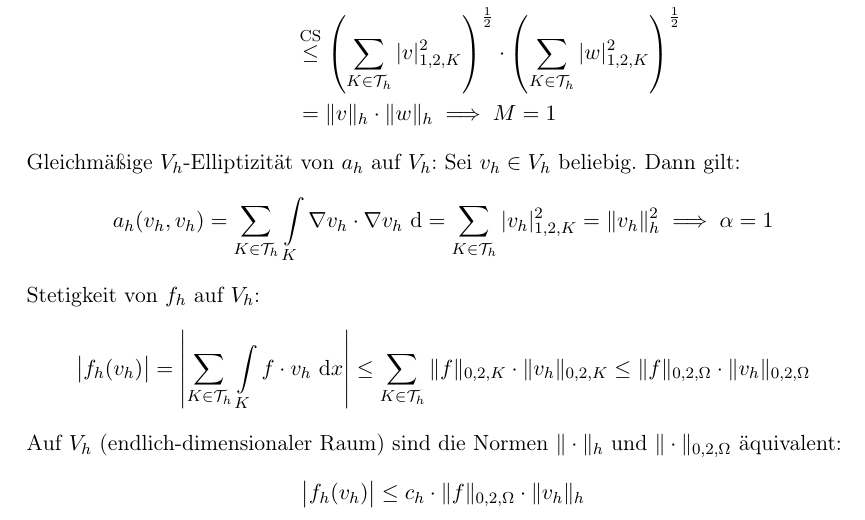
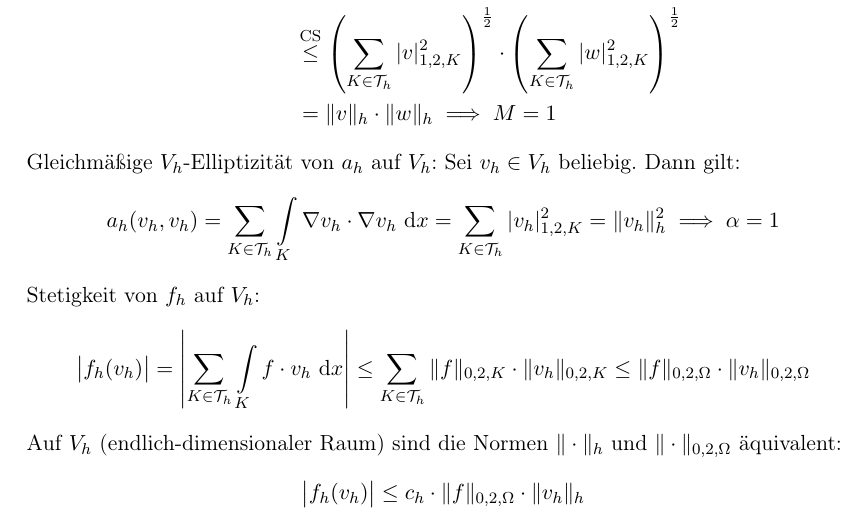
Before and after one commit to tyhxy1123/MatheMaster, a LaTeX thesis (PDENUM/PDENM.tex, which reads PDENUM/chapter0.tex): part of page 53 of 60, cut so that both start at the same text. Compiled offline with pdfLaTeX.

Commit message:
forgot something

```diff
--- a/PDENUM/chapter0.tex
+++ b/PDENUM/chapter0.tex
@@ -1983,7 +1983,7 @@ Gleichmäßige Stetigkeit von $a_h$ auf $V+V_h$: Seien $v,w\in V+V_h$. Dann gilt
 Gleichmäßige $V_h$-Elliptizität von $a_h$ auf $V_h$: Sei $v_h\in V_h$ beliebig. Dann gilt:
 \begin{align*}
 a_h(v_h,v_h)
-&=\sum\limits_{K\in\T_h}\int\limits_K\nabla v_h\cdot\nabla v_h\d
+&=\sum\limits_{K\in\T_h}\int\limits_K\nabla v_h\cdot\nabla v_h\d x
 =\sum\limits_{K\in\T_h}|v_h|^2_{1,2,K}
 =\Vert v_h\Vert^2_h
 \implies\alpha=1
```
